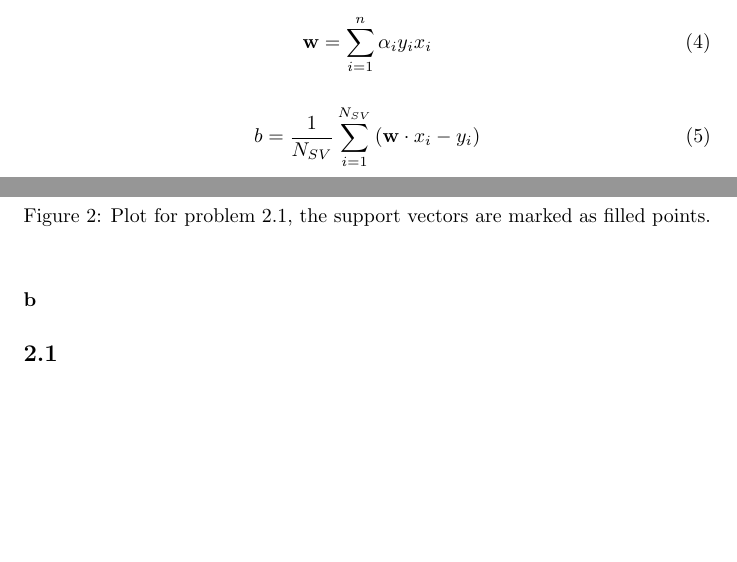
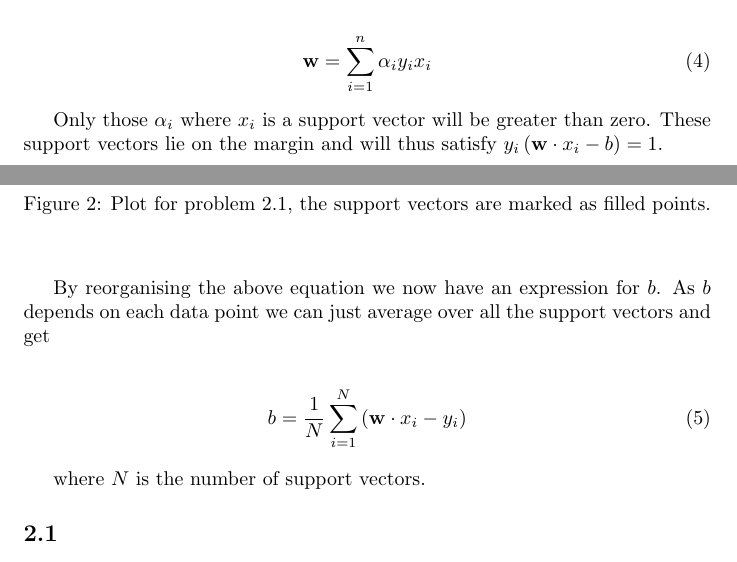
Before and after one commit to Touchebag/Machine-Learning, a LaTeX problem sheet (hw5/report.tex): two parts of pages 2 and 3 of 4, joined at a grey line, cut so that both start at the same text, the shorter picture padded with empty space. Compiled offline with pdfLaTeX.

Commit message:
Niceified 1.2a

```diff
--- a/hw5/report.tex
+++ b/hw5/report.tex
@@ -89,13 +90,20 @@ Which can be simplified to
   \mathbf{w} = \sum_{i = 1}^{n}\alpha_i y_i x_i
 \end{align}
 
-%TODO derive
+Only those $\alpha_i$ where $x_i$ is a support vector will be greater than
+zero. These support vectors lie on the margin and will thus satisfy $y_i \left(
+\mathbf{w} \cdot x_i - b \right) = 1$.
+
+By reorganising the above equation we now have an expression for $b$. As $b$
+depends on each data point we can just average over all the support vectors and
+get
 
 \begin{align}
-  b = \frac{1}{N_{SV}} \sum_{i = 1}^{N_{SV}} \left( \mathbf{w} \cdot x_i - y_i \right)
+  b = \frac{1}{N} \sum_{i = 1}^{N} \left( \mathbf{w} \cdot x_i - y_i \right)
 \end{align}
 
-\paragraph{b}
+where $N$ is the number of support vectors.
+
 
 \subsection*{2.1}
 \paragraph{a}
```
Also changed, not shown: hw5/report.tex (1 more changed lines).
